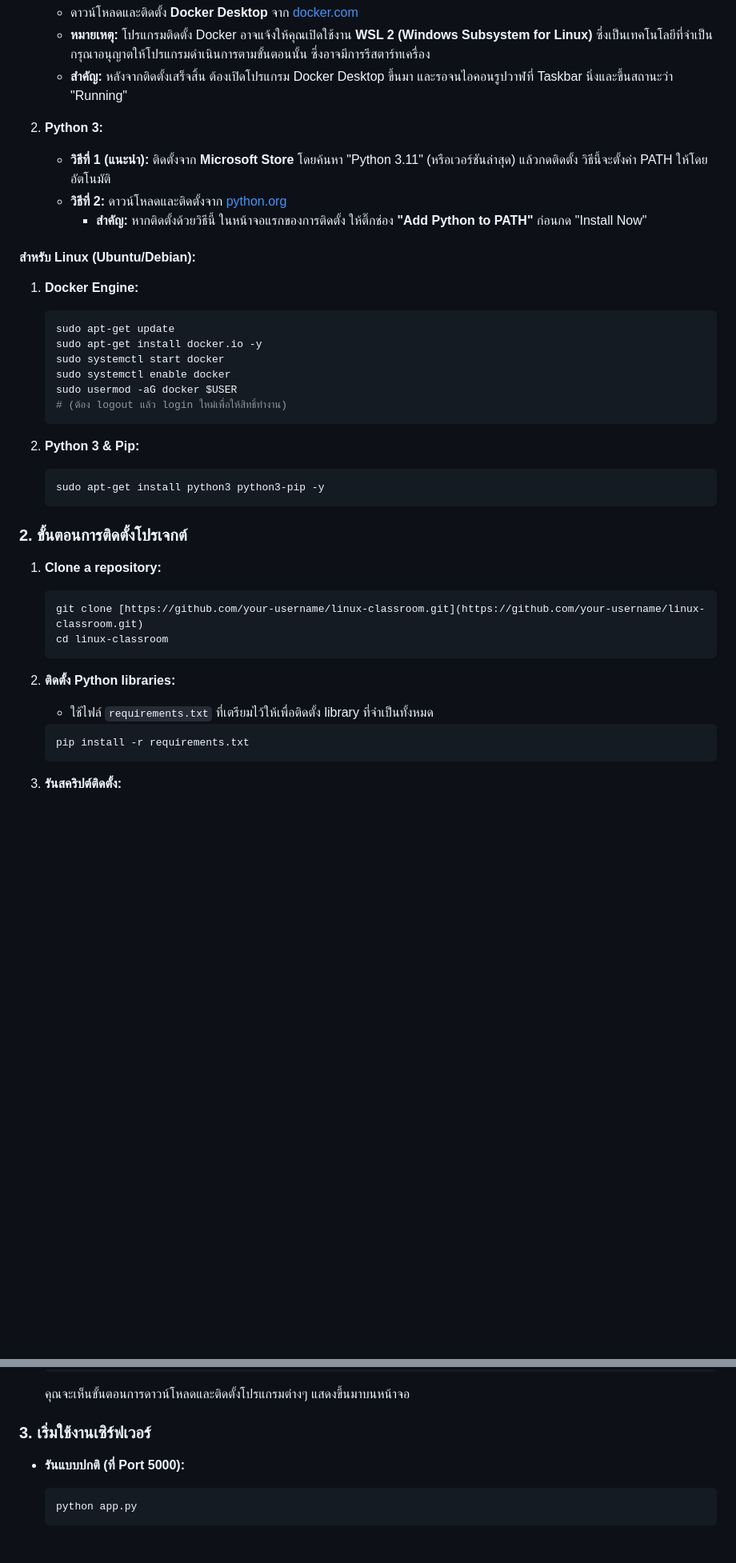
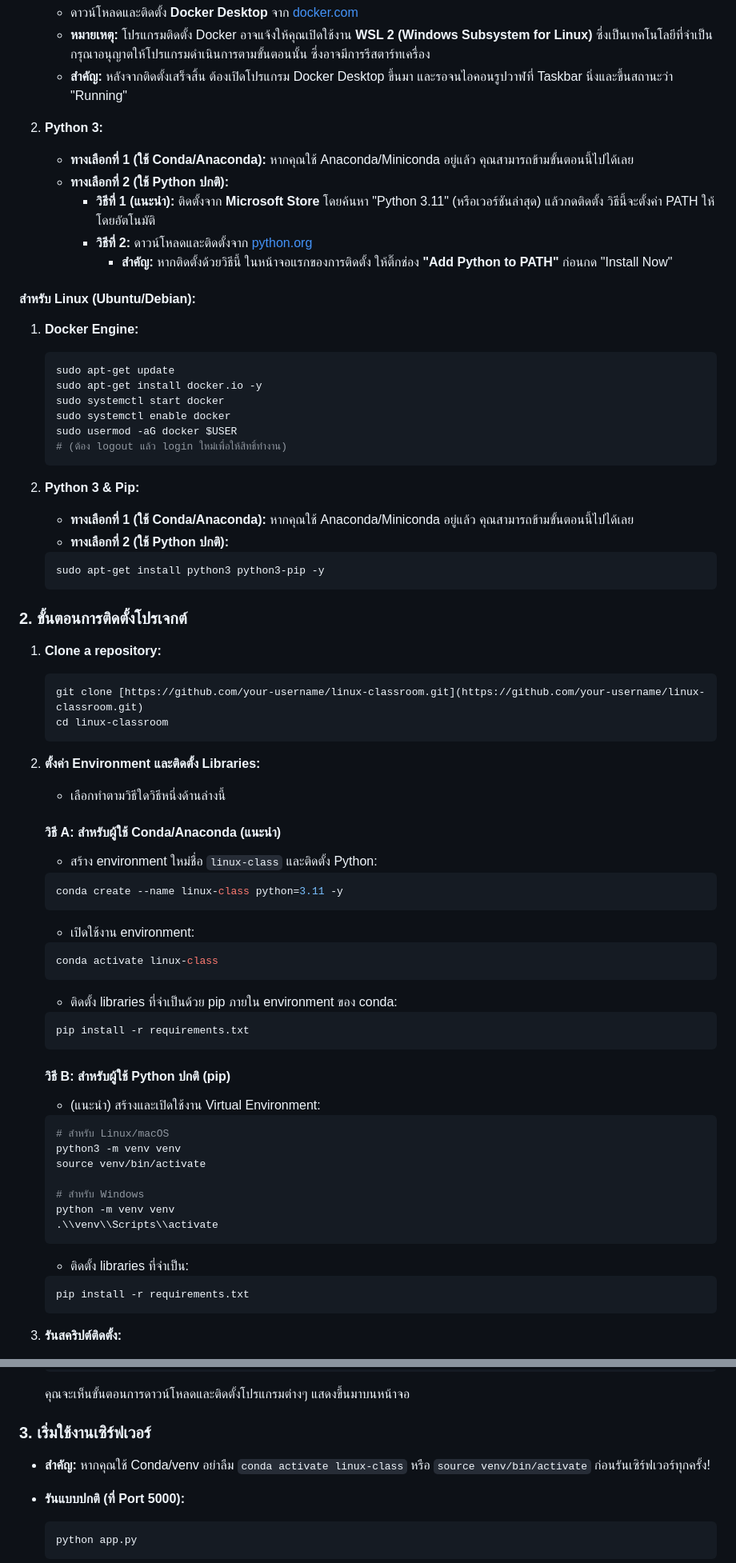
Before and after one commit to nanofatdog/Linux-Classroom-in-a-Browser, a Markdown page: README.md, 2 parts joined by grey strips. Shown: that part at 80% size. Drawn GitHub-style; blank space fills up the shorter version.

````diff
--- a/README.md
+++ b/README.md
@@ -40,9 +40,11 @@
     * **สำคัญ:** หลังจากติดตั้งเสร็จสิ้น ต้องเปิดโปรแกรม Docker Desktop ขึ้นมา และรอจนไอคอนรูปวาฬที่ Taskbar นิ่งและขึ้นสถานะว่า "Running"
 
 2.  **Python 3:**
-    * **วิธีที่ 1 (แนะนำ):** ติดตั้งจาก **Microsoft Store** โดยค้นหา "Python 3.11" (หรือเวอร์ชันล่าสุด) แล้วกดติดตั้ง วิธีนี้จะตั้งค่า PATH ให้โดยอัตโนมัติ
-    * **วิธีที่ 2:** ดาวน์โหลดและติดตั้งจาก [python.org](https://www.python.org/downloads/windows/)
-        * **สำคัญ:** หากติดตั้งด้วยวิธีนี้ ในหน้าจอแรกของการติดตั้ง ให้ติ๊กช่อง **"Add Python to PATH"** ก่อนกด "Install Now"
+    * **ทางเลือกที่ 1 (ใช้ Conda/Anaconda):** หากคุณใช้ Anaconda/Miniconda อยู่แล้ว คุณสามารถข้ามขั้นตอนนี้ไปได้เลย
+    * **ทางเลือกที่ 2 (ใช้ Python ปกติ):**
+        * **วิธีที่ 1 (แนะนำ):** ติดตั้งจาก **Microsoft Store** โดยค้นหา "Python 3.11" (หรือเวอร์ชันล่าสุด) แล้วกดติดตั้ง วิธีนี้จะตั้งค่า PATH ให้โดยอัตโนมัติ
+        * **วิธีที่ 2:** ดาวน์โหลดและติดตั้งจาก [python.org](https://www.python.org/downloads/windows/)
+            * **สำคัญ:** หากติดตั้งด้วยวิธีนี้ ในหน้าจอแรกของการติดตั้ง ให้ติ๊กช่อง **"Add Python to PATH"** ก่อนกด "Install Now"
 
 #### **สำหรับ Linux (Ubuntu/Debian):**
 
@@ -57,6 +59,8 @@
     ```
 
 2.  **Python 3 & Pip:**
+    * **ทางเลือกที่ 1 (ใช้ Conda/Anaconda):** หากคุณใช้ Anaconda/Miniconda อยู่แล้ว คุณสามารถข้ามขั้นตอนนี้ไปได้เลย
+    * **ทางเลือกที่ 2 (ใช้ Python ปกติ):**
     ```bash
     sudo apt-get install python3 python3-pip -y
     ```
@@ -69,8 +73,35 @@
     cd linux-classroom
     ```
 
-2.  **ติดตั้ง Python libraries:**
-    * ใช้ไฟล์ `requirements.txt` ที่เตรียมไว้ให้เพื่อติดตั้ง library ที่จำเป็นทั้งหมด
+2.  **ตั้งค่า Environment และติดตั้ง Libraries:**
+    * เลือกทำตามวิธีใดวิธีหนึ่งด้านล่างนี้
+
+    #### **วิธี A: สำหรับผู้ใช้ Conda/Anaconda (แนะนำ)**
+    * สร้าง environment ใหม่ชื่อ `linux-class` และติดตั้ง Python:
+    ```bash
+    conda create --name linux-class python=3.11 -y
+    ```
+    * เปิดใช้งาน environment:
+    ```bash
+    conda activate linux-class
+    ```
+    * ติดตั้ง libraries ที่จำเป็นด้วย pip ภายใน environment ของ conda:
+    ```bash
+    pip install -r requirements.txt
+    ```
+
+    #### **วิธี B: สำหรับผู้ใช้ Python ปกติ (pip)**
+    * (แนะนำ) สร้างและเปิดใช้งาน Virtual Environment:
+    ```bash
+    # สำหรับ Linux/macOS
+    python3 -m venv venv
+    source venv/bin/activate
+
+    # สำหรับ Windows
+    python -m venv venv
+    .\\venv\\Scripts\\activate
+    ```
+    * ติดตั้ง libraries ที่จำเป็น:
     ```bash
     pip install -r requirements.txt
     ```
@@ -83,6 +114,8 @@
     คุณจะเห็นขั้นตอนการดาวน์โหลดและติดตั้งโปรแกรมต่างๆ แสดงขึ้นมาบนหน้าจอ
 
 ### **3. เริ่มใช้งานเซิร์ฟเวอร์**
+
+* **สำคัญ:** หากคุณใช้ Conda/venv อย่าลืม `conda activate linux-class` หรือ `source venv/bin/activate` ก่อนรันเซิร์ฟเวอร์ทุกครั้ง!
 
 * **รันแบบปกติ (ที่ Port 5000):**
     ```bash
````
Also changed, not shown: other parts of README.md (+1 -1 lines).
